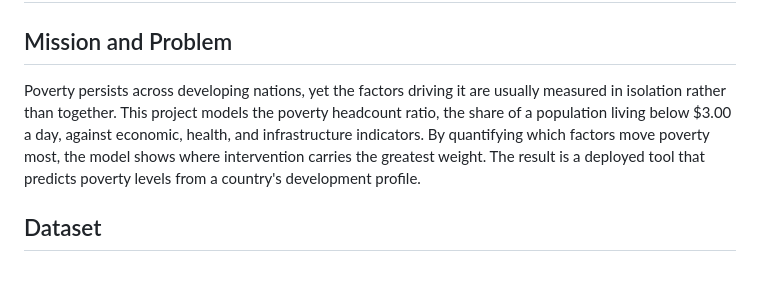
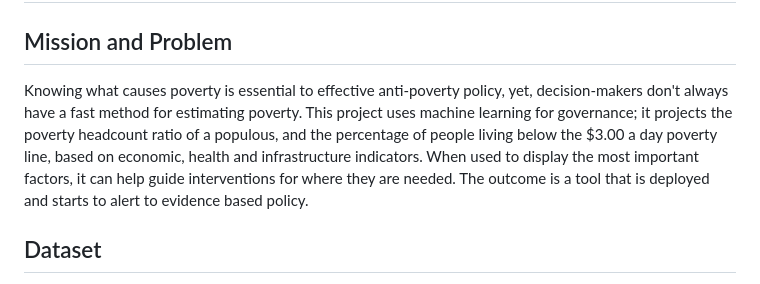
Before and after one commit to teniolaiji/MLSummative-_Regression-Analysis, a Markdown page: README.md, the part around the change. Drawn GitHub-style.

Commit message:
Revise README for clarity and updated information
Updated project overview, dataset details, and setup instructions.

```diff
--- a/README.md
+++ b/README.md
@@ -2,7 +2,7 @@
 
 ## Mission and Problem
 
-Poverty persists across developing nations, yet the factors driving it are usually measured in isolation rather than together. This project models the poverty headcount ratio, the share of a population living below $3.00 a day, against economic, health, and infrastructure indicators. By quantifying which factors move poverty most, the model shows where intervention carries the greatest weight. The result is a deployed tool that predicts poverty levels from a country's development profile.
+Knowing what causes poverty is essential to effective anti-poverty policy, yet, decision-makers don't always have a fast method for estimating poverty. This project uses machine learning for governance; it projects the poverty headcount ratio of a populous, and the percentage of people living below the $3.00 a day poverty line, based on economic, health and infrastructure indicators. When used to display the most important factors, it can help guide interventions for where they are needed. The outcome is a tool that is deployed and starts to alert to evidence based policy.
 
 ## Dataset
 
```
